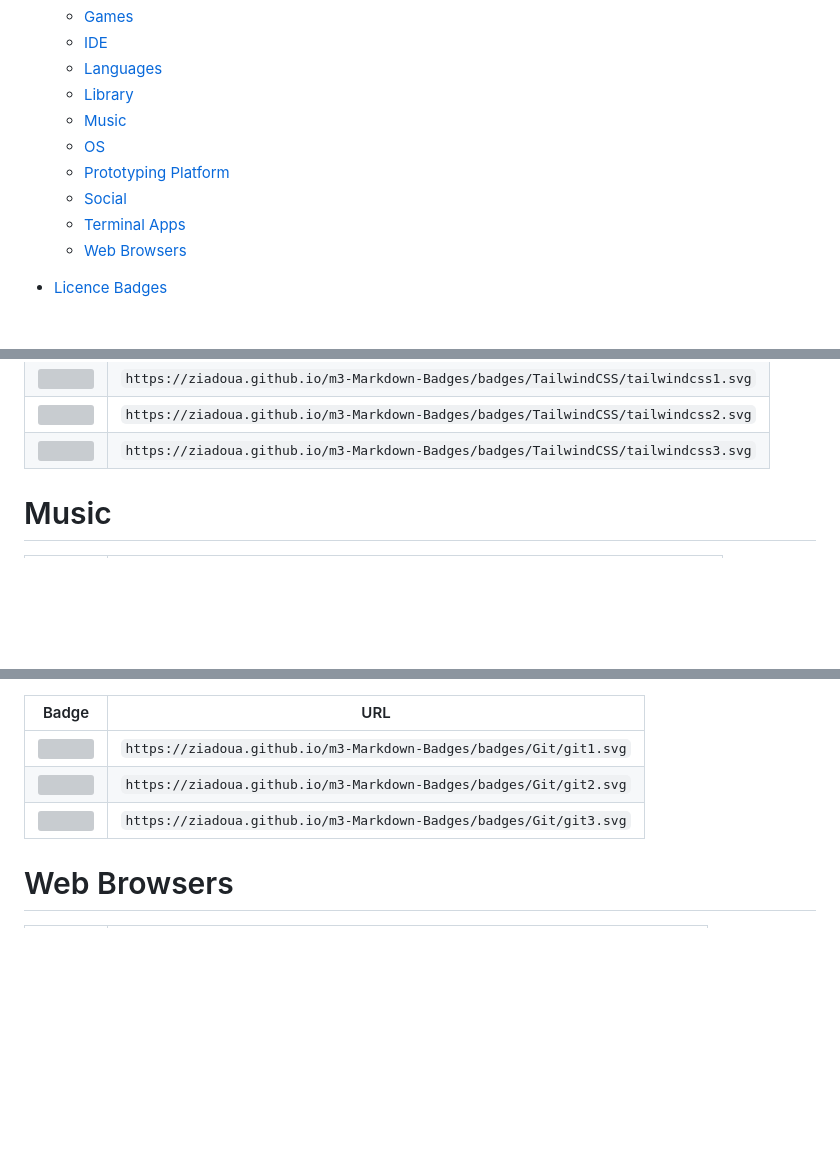
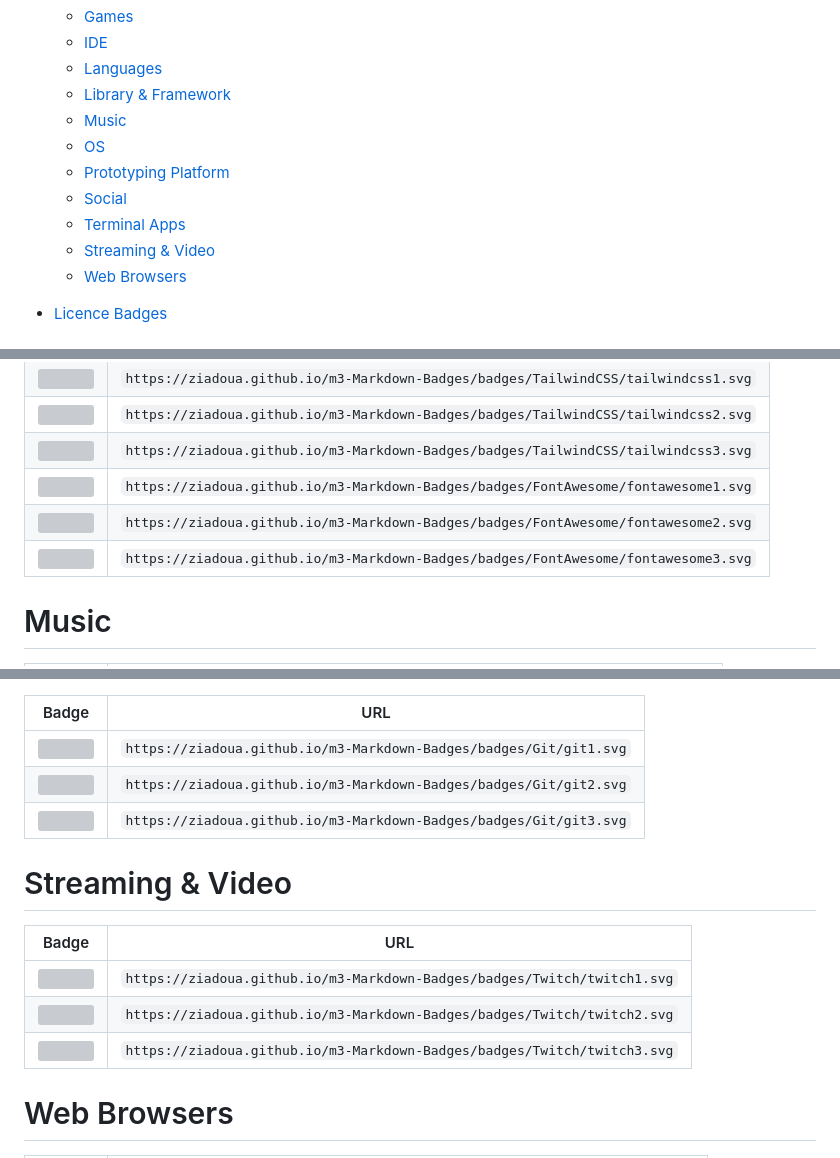
Before and after one commit to ziadOUA/m3-Markdown-Badges, a Markdown page: README.md, 3 parts joined by grey strips. GitHub-like rendering; folded sections open; blank space fills up the shorter version; grey boxes are pictures that could not be loaded.

Commit message:
Updated badge list

```diff
--- a/README.md
+++ b/README.md
@@ -29,12 +29,13 @@
   - [Games](#games)
   - [IDE](#ide)
   - [Languages](#languages)
-  - [Library](#library-&-framework)
+  - [Library & Framework](#library-&-framework)
   - [Music](#music)
   - [OS](#os)
   - [Prototyping Platform](#prototyping-platform)
   - [Social](#social)
   - [Terminal Apps](#terminal-apps)
+  - [Streaming & Video](#streaming-&-video)
   - [Web Browsers](#web-browsers)
 
 - [Licence Badges](#licence-badges)
@@ -297,6 +298,9 @@
 | <img src="https://ziadoua.github.io/m3-Markdown-Badges/badges/TailwindCSS/tailwindcss1.svg"> | `https://ziadoua.github.io/m3-Markdown-Badges/badges/TailwindCSS/tailwindcss1.svg` |
 | <img src="https://ziadoua.github.io/m3-Markdown-Badges/badges/TailwindCSS/tailwindcss2.svg"> | `https://ziadoua.github.io/m3-Markdown-Badges/badges/TailwindCSS/tailwindcss2.svg` |
 | <img src="https://ziadoua.github.io/m3-Markdown-Badges/badges/TailwindCSS/tailwindcss3.svg"> | `https://ziadoua.github.io/m3-Markdown-Badges/badges/TailwindCSS/tailwindcss3.svg` |
+| <img src="https://ziadoua.github.io/m3-Markdown-Badges/badges/FontAwesome/fontawesome1.svg"> | `https://ziadoua.github.io/m3-Markdown-Badges/badges/FontAwesome/fontawesome1.svg` |
+| <img src="https://ziadoua.github.io/m3-Markdown-Badges/badges/FontAwesome/fontawesome2.svg"> | `https://ziadoua.github.io/m3-Markdown-Badges/badges/FontAwesome/fontawesome2.svg` |
+| <img src="https://ziadoua.github.io/m3-Markdown-Badges/badges/FontAwesome/fontawesome3.svg"> | `https://ziadoua.github.io/m3-Markdown-Badges/badges/FontAwesome/fontawesome3.svg` |
 
 # Music
 
@@ -365,6 +369,14 @@
 | <img src="https://ziadoua.github.io/m3-Markdown-Badges/badges/Git/git2.svg"> | `https://ziadoua.github.io/m3-Markdown-Badges/badges/Git/git2.svg` |
 | <img src="https://ziadoua.github.io/m3-Markdown-Badges/badges/Git/git3.svg"> | `https://ziadoua.github.io/m3-Markdown-Badges/badges/Git/git3.svg` |
 
+# Streaming & Video
+
+| Badge                                                                              | URL                                                                      |
+|------------------------------------------------------------------------------------|--------------------------------------------------------------------------|
+| <img src="https://ziadoua.github.io/m3-Markdown-Badges/badges/Twitch/twitch1.svg"> | `https://ziadoua.github.io/m3-Markdown-Badges/badges/Twitch/twitch1.svg` |
+| <img src="https://ziadoua.github.io/m3-Markdown-Badges/badges/Twitch/twitch2.svg"> | `https://ziadoua.github.io/m3-Markdown-Badges/badges/Twitch/twitch2.svg` |
+| <img src="https://ziadoua.github.io/m3-Markdown-Badges/badges/Twitch/twitch3.svg"> | `https://ziadoua.github.io/m3-Markdown-Badges/badges/Twitch/twitch3.svg` |
+
 # Web Browsers
 
 | Badge                                                                                | URL                                                                        |
```
